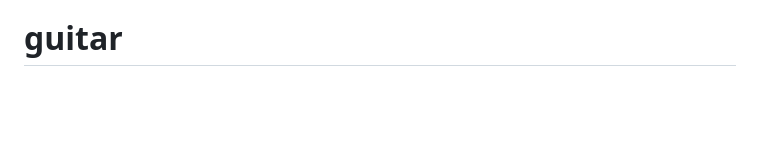
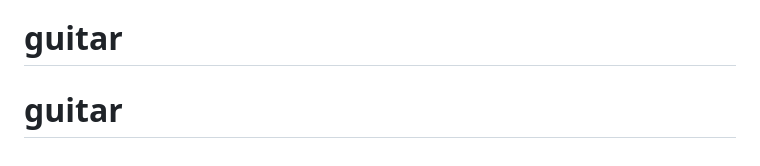
Before and after one commit to Nkbtemmy/guitar, a Markdown page: README.md, the part around the change. GitHub-like rendering; blank space fills up the shorter version.

```diff
--- a/README.md
+++ b/README.md
@@ -81,3 +81,4 @@ if detection feels strict or loose, these are the knobs:
 - `NoteMatcher.matches(centsTolerance)`: how in tune a note must be.
 - The in-app *Microphone sensitivity* setting scales the loudness gate.
 # guitar
+# guitar
```
